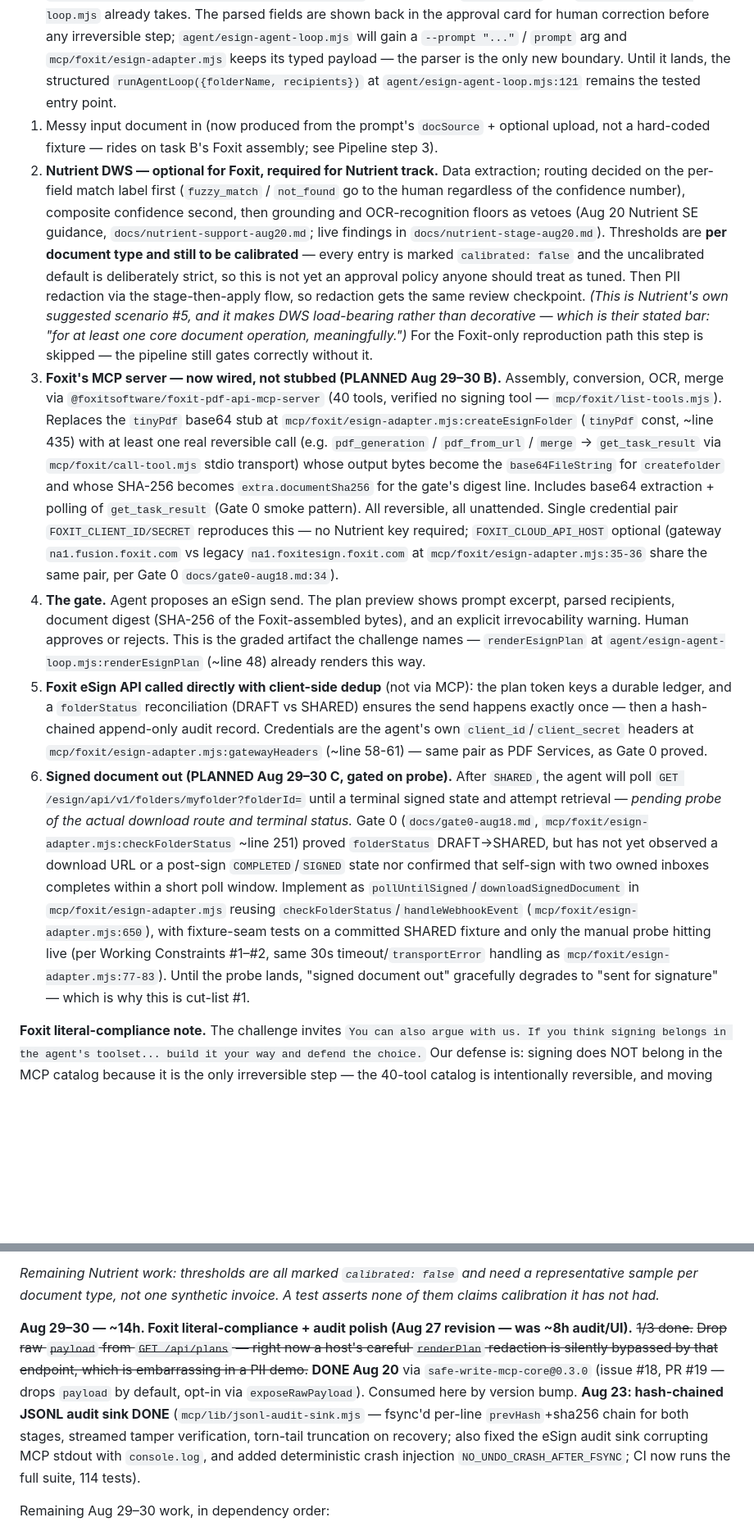
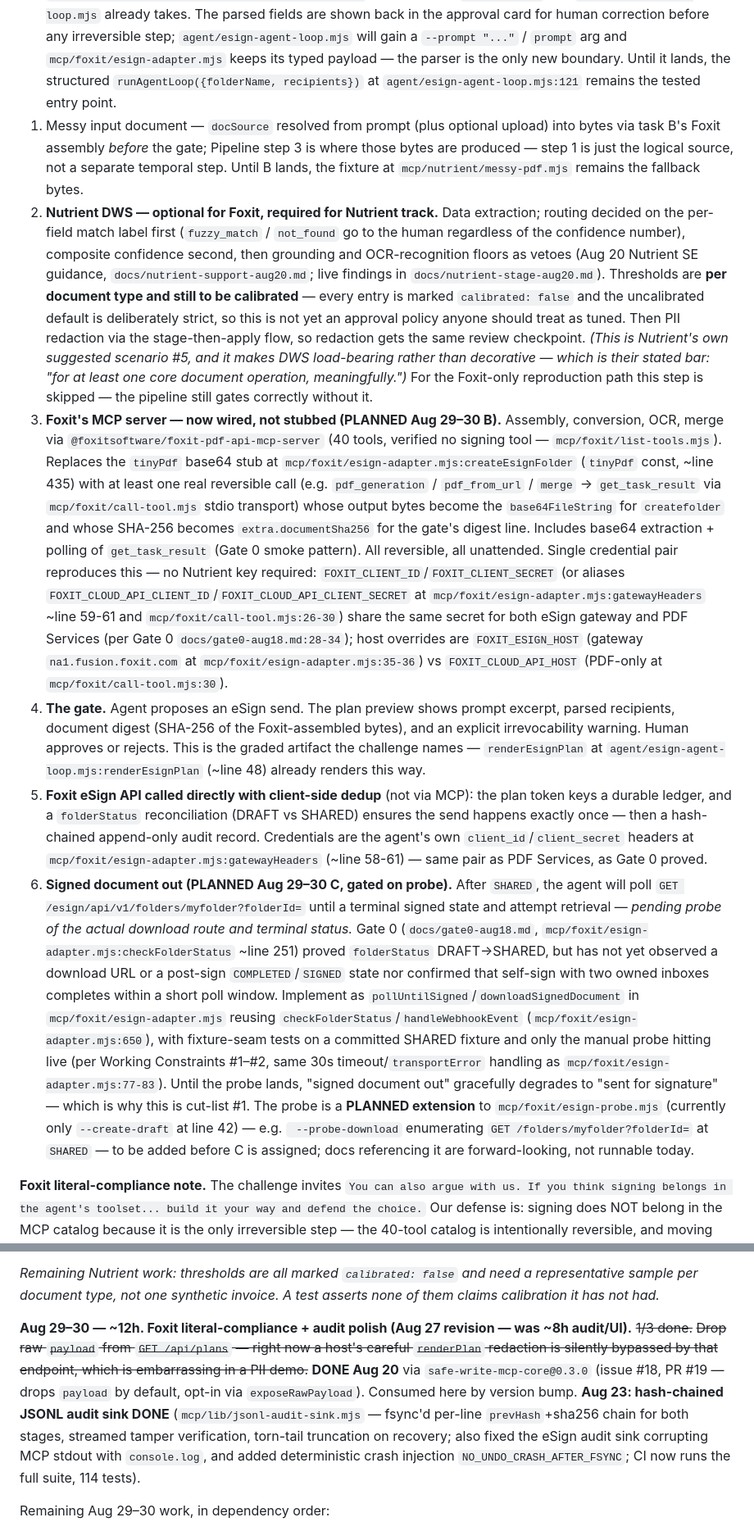
Before and after one commit to jpka/no-undo, a Markdown page: build-plan.md, 2 parts joined by grey strips. Shown at 82% size. Drawn GitHub-style; blank space fills up the shorter version.

```diff
--- a/build-plan.md
+++ b/build-plan.md
@@ -27,12 +27,12 @@ The original pitch's architectural warning still stands and is now nearly free:
 **Pipeline (Aug 27 literal-compliance revision — every step maps to a Foxit rubric line):**
 
 0. **Plain prompt in (PLANNED Aug 29–30 A).** Single natural-language line — e.g. `Take this freight invoice, redact the PII, and send it to Alice and Bob for signature.` — is the only entry point the judge needs. A deterministic parser (PLANNED `mcp/foxit/prompt-parser.mjs`, LLM + zod schema + fallback regex) extracts `{folderName, recipients, docSource, instructions}` into the typed `EsignPayload` that `agent/esign-agent-loop.mjs` already takes. The parsed fields are shown back in the approval card for human correction before any irreversible step; `agent/esign-agent-loop.mjs` will gain a `--prompt "..."` / `prompt` arg and `mcp/foxit/esign-adapter.mjs` keeps its typed payload — the parser is the only new boundary. Until it lands, the structured `runAgentLoop({folderName, recipients})` at `agent/esign-agent-loop.mjs:121` remains the tested entry point.
-1. Messy input document in (now produced from the prompt's `docSource` + optional upload, not a hard-coded fixture — rides on task B's Foxit assembly; see Pipeline step 3).
+1. Messy input document — `docSource` resolved from prompt (plus optional upload) into bytes via task B's Foxit assembly *before* the gate; Pipeline step 3 is where those bytes are produced — step 1 is just the logical source, not a separate temporal step. Until B lands, the fixture at `mcp/nutrient/messy-pdf.mjs` remains the fallback bytes.
 2. **Nutrient DWS — optional for Foxit, required for Nutrient track.** Data extraction; routing decided on the per-field match label first (`fuzzy_match` / `not_found` go to the human regardless of the confidence number), composite confidence second, then grounding and OCR-recognition floors as vetoes (Aug 20 Nutrient SE guidance, `docs/nutrient-support-aug20.md`; live findings in `docs/nutrient-stage-aug20.md`). Thresholds are **per document type and still to be calibrated** — every entry is marked `calibrated: false` and the uncalibrated default is deliberately strict, so this is not yet an approval policy anyone should treat as tuned. Then PII redaction via the stage-then-apply flow, so redaction gets the same review checkpoint. *(This is Nutrient's own suggested scenario #5, and it makes DWS load-bearing rather than decorative — which is their stated bar: "for at least one core document operation, meaningfully.")* For the Foxit-only reproduction path this step is skipped — the pipeline still gates correctly without it.
-3. **Foxit's MCP server — now wired, not stubbed (PLANNED Aug 29–30 B).** Assembly, conversion, OCR, merge via `@foxitsoftware/foxit-pdf-api-mcp-server` (40 tools, verified no signing tool — `mcp/foxit/list-tools.mjs`). Replaces the `tinyPdf` base64 stub at `mcp/foxit/esign-adapter.mjs:createEsignFolder` (`tinyPdf` const, ~line 435) with at least one real reversible call (e.g. `pdf_generation` / `pdf_from_url` / `merge` → `get_task_result` via `mcp/foxit/call-tool.mjs` stdio transport) whose output bytes become the `base64FileString` for `createfolder` and whose SHA-256 becomes `extra.documentSha256` for the gate's digest line. Includes base64 extraction + polling of `get_task_result` (Gate 0 smoke pattern). All reversible, all unattended. Single credential pair `FOXIT_CLIENT_ID/SECRET` reproduces this — no Nutrient key required; `FOXIT_CLOUD_API_HOST` optional (gateway `na1.fusion.foxit.com` vs legacy `na1.foxitesign.foxit.com` at `mcp/foxit/esign-adapter.mjs:35-36` share the same pair, per Gate 0 `docs/gate0-aug18.md:34`).
+3. **Foxit's MCP server — now wired, not stubbed (PLANNED Aug 29–30 B).** Assembly, conversion, OCR, merge via `@foxitsoftware/foxit-pdf-api-mcp-server` (40 tools, verified no signing tool — `mcp/foxit/list-tools.mjs`). Replaces the `tinyPdf` base64 stub at `mcp/foxit/esign-adapter.mjs:createEsignFolder` (`tinyPdf` const, ~line 435) with at least one real reversible call (e.g. `pdf_generation` / `pdf_from_url` / `merge` → `get_task_result` via `mcp/foxit/call-tool.mjs` stdio transport) whose output bytes become the `base64FileString` for `createfolder` and whose SHA-256 becomes `extra.documentSha256` for the gate's digest line. Includes base64 extraction + polling of `get_task_result` (Gate 0 smoke pattern). All reversible, all unattended. Single credential pair reproduces this — no Nutrient key required: `FOXIT_CLIENT_ID`/`FOXIT_CLIENT_SECRET` (or aliases `FOXIT_CLOUD_API_CLIENT_ID`/`FOXIT_CLOUD_API_CLIENT_SECRET` at `mcp/foxit/esign-adapter.mjs:gatewayHeaders` ~line 59-61 and `mcp/foxit/call-tool.mjs:26-30`) share the same secret for both eSign gateway and PDF Services (per Gate 0 `docs/gate0-aug18.md:28-34`); host overrides are `FOXIT_ESIGN_HOST` (gateway `na1.fusion.foxit.com` at `mcp/foxit/esign-adapter.mjs:35-36`) vs `FOXIT_CLOUD_API_HOST` (PDF-only at `mcp/foxit/call-tool.mjs:30`).
 4. **The gate.** Agent proposes an eSign send. The plan preview shows prompt excerpt, parsed recipients, document digest (SHA-256 of the Foxit-assembled bytes), and an explicit irrevocability warning. Human approves or rejects. This is the graded artifact the challenge names — `renderEsignPlan` at `agent/esign-agent-loop.mjs:renderEsignPlan` (~line 48) already renders this way.
 5. **Foxit eSign API called directly with client-side dedup** (not via MCP): the plan token keys a durable ledger, and a `folderStatus` reconciliation (DRAFT vs SHARED) ensures the send happens exactly once — then a hash-chained append-only audit record. Credentials are the agent's own `client_id`/`client_secret` headers at `mcp/foxit/esign-adapter.mjs:gatewayHeaders` (~line 58-61) — same pair as PDF Services, as Gate 0 proved.
-6. **Signed document out (PLANNED Aug 29–30 C, gated on probe).** After `SHARED`, the agent will poll `GET /esign/api/v1/folders/myfolder?folderId=` until a terminal signed state and attempt retrieval — *pending probe of the actual download route and terminal status.* Gate 0 (`docs/gate0-aug18.md`, `mcp/foxit/esign-adapter.mjs:checkFolderStatus` ~line 251) proved `folderStatus` DRAFT→SHARED, but has not yet observed a download URL or a post-sign `COMPLETED`/`SIGNED` state nor confirmed that self-sign with two owned inboxes completes within a short poll window. Implement as `pollUntilSigned`/`downloadSignedDocument` in `mcp/foxit/esign-adapter.mjs` reusing `checkFolderStatus`/`handleWebhookEvent` (`mcp/foxit/esign-adapter.mjs:650`), with fixture-seam tests on a committed SHARED fixture and only the manual probe hitting live (per Working Constraints #1–#2, same 30s timeout/`transportError` handling as `mcp/foxit/esign-adapter.mjs:77-83`). Until the probe lands, "signed document out" gracefully degrades to "sent for signature" — which is why this is cut-list #1.
+6. **Signed document out (PLANNED Aug 29–30 C, gated on probe).** After `SHARED`, the agent will poll `GET /esign/api/v1/folders/myfolder?folderId=` until a terminal signed state and attempt retrieval — *pending probe of the actual download route and terminal status.* Gate 0 (`docs/gate0-aug18.md`, `mcp/foxit/esign-adapter.mjs:checkFolderStatus` ~line 251) proved `folderStatus` DRAFT→SHARED, but has not yet observed a download URL or a post-sign `COMPLETED`/`SIGNED` state nor confirmed that self-sign with two owned inboxes completes within a short poll window. Implement as `pollUntilSigned`/`downloadSignedDocument` in `mcp/foxit/esign-adapter.mjs` reusing `checkFolderStatus`/`handleWebhookEvent` (`mcp/foxit/esign-adapter.mjs:650`), with fixture-seam tests on a committed SHARED fixture and only the manual probe hitting live (per Working Constraints #1–#2, same 30s timeout/`transportError` handling as `mcp/foxit/esign-adapter.mjs:77-83`). Until the probe lands, "signed document out" gracefully degrades to "sent for signature" — which is why this is cut-list #1. The probe is a **PLANNED extension** to `mcp/foxit/esign-probe.mjs` (currently only `--create-draft` at line 42) — e.g. ` --probe-download` enumerating `GET /folders/myfolder?folderId=` at `SHARED` — to be added before C is assigned; docs referencing it are forward-looking, not runnable today.
 
 **Foxit literal-compliance note.** The challenge invites `You can also argue with us. If you think signing belongs in the agent's toolset... build it your way and defend the choice.` Our defense is: signing does NOT belong in the MCP catalog because it is the only irreversible step — the 40-tool catalog is intentionally reversible, and moving signing into it would collapse the safety boundary the challenge grades. The gate is the boundary. That argument is implemented, not just stated: the MCP server is not modified to add a signing tool, and `mcp/foxit/esign-mcp-server.mjs` keeps signing outside MCP.
 
@@ -129,7 +129,7 @@ Also found and fixed a real bug: `store.beginExecute()` takes the current digest
 
 *Remaining Nutrient work: thresholds are all marked `calibrated: false` and need a representative sample per document type, not one synthetic invoice. A test asserts none of them claims calibration it has not had.*
 
- **Aug 29–30 — ~14h. Foxit literal-compliance + audit polish (Aug 27 revision — was ~8h audit/UI).** ~~1/3 done.~~ ~~Drop raw `payload` from `GET /api/plans` — right now a host's careful `renderPlan` redaction is silently bypassed by that endpoint, which is embarrassing in a PII demo.~~ **DONE Aug 20** via `safe-write-mcp-core@0.3.0` (issue #18, PR #19 — drops `payload` by default, opt-in via `exposeRawPayload`). Consumed here by version bump. **Aug 23: hash-chained JSONL audit sink DONE** (`mcp/lib/jsonl-audit-sink.mjs` — fsync'd per-line `prevHash`+sha256 chain for both stages, streamed tamper verification, torn-tail truncation on recovery; also fixed the eSign audit sink corrupting MCP stdout with `console.log`, and added deterministic crash injection `NO_UNDO_CRASH_AFTER_FSYNC`; CI now runs the full suite, 114 tests).
+ **Aug 29–30 — ~12h. Foxit literal-compliance + audit polish (Aug 27 revision — was ~8h audit/UI).** ~~1/3 done.~~ ~~Drop raw `payload` from `GET /api/plans` — right now a host's careful `renderPlan` redaction is silently bypassed by that endpoint, which is embarrassing in a PII demo.~~ **DONE Aug 20** via `safe-write-mcp-core@0.3.0` (issue #18, PR #19 — drops `payload` by default, opt-in via `exposeRawPayload`). Consumed here by version bump. **Aug 23: hash-chained JSONL audit sink DONE** (`mcp/lib/jsonl-audit-sink.mjs` — fsync'd per-line `prevHash`+sha256 chain for both stages, streamed tamper verification, torn-tail truncation on recovery; also fixed the eSign audit sink corrupting MCP stdout with `console.log`, and added deterministic crash injection `NO_UNDO_CRASH_AFTER_FSYNC`; CI now runs the full suite, 114 tests).
 
  Remaining Aug 29–30 work, in dependency order:
 
```
Also changed, not shown: other parts of build-plan.md (+8 -8 lines).
